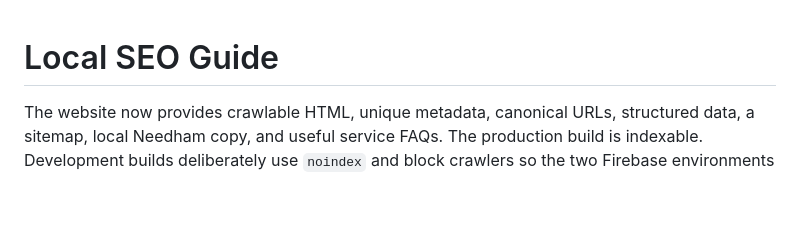
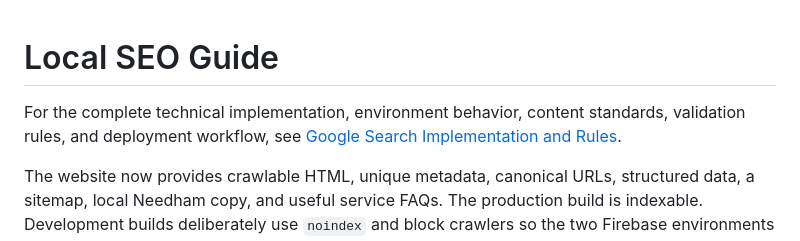
Before and after one commit to okoleg/TheBeautySpot, a Markdown page: docs/SEO_GUIDE.md, the part around the change. Rendered like a GitHub page; blank space fills up the shorter version.

Commit message:
docs: document Google Search implementation rules

```diff
--- a/docs/SEO_GUIDE.md
+++ b/docs/SEO_GUIDE.md
@@ -1,4 +1,6 @@
 # Local SEO Guide
+
+For the complete technical implementation, environment behavior, content standards, validation rules, and deployment workflow, see [Google Search Implementation and Rules](./GOOGLE_SEARCH_IMPLEMENTATION.md).
 
 The website now provides crawlable HTML, unique metadata, canonical URLs, structured data, a sitemap, local Needham copy, and useful service FAQs. The production build is indexable. Development builds deliberately use `noindex` and block crawlers so the two Firebase environments do not compete in search results.
 
```
Also changed, not shown: docs/GOOGLE_SEARCH_IMPLEMENTATION.md (added, +425 -0 lines).
